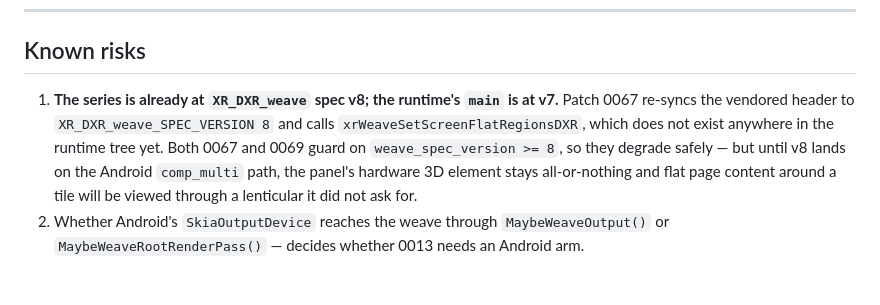
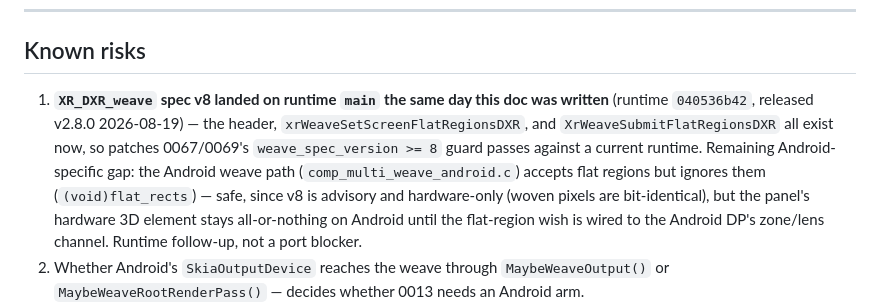
Before and after one commit to DisplayXR/displayxr-browser, a Markdown page: docs/android-port.md, the part around the change. GitHub-like rendering; blank space fills up the shorter version.

Commit message:
docs(android-port): risk #1 overtaken by events — weave v8 landed on runtime main today
Runtime 040536b42 (released v2.8.0, 2026-08-19) ships the v8 header +
xrWeaveSetScreenFlatRegionsDXR, so 0067/0069's >=8 guard passes. The
Android path accepts flat regions but no-ops them — advisory-only, so
not a port blocker; wiring it to the Android DP zone channel is a
runtime follow-up.

Co-Authored-By: Claude Fable 5 <noreply@anthropic.com>
Claude-Session: https://claude.ai/code/session_019Lf6vUbdL59MqXMwJxB489

```diff
--- a/docs/android-port.md
+++ b/docs/android-port.md
@@ -295,12 +295,14 @@ display-mode controller. Call it a low four figures of new code and zero lines o
 
 ## Known risks
 
-1. **The series is already at `XR_DXR_weave` spec v8; the runtime's `main` is at v7.** Patch 0067
-   re-syncs the vendored header to `XR_DXR_weave_SPEC_VERSION 8` and calls
-   `xrWeaveSetScreenFlatRegionsDXR`, which does not exist anywhere in the runtime tree yet. Both 0067
-   and 0069 guard on `weave_spec_version >= 8`, so they degrade safely — but until v8 lands on the
-   Android `comp_multi` path, the panel's hardware 3D element stays all-or-nothing and flat page
-   content around a tile will be viewed through a lenticular it did not ask for.
+1. **`XR_DXR_weave` spec v8 landed on runtime `main` the same day this doc was written**
+   (runtime `040536b42`, released v2.8.0 2026-08-19) — the header, `xrWeaveSetScreenFlatRegionsDXR`,
+   and `XrWeaveSubmitFlatRegionsDXR` all exist now, so patches 0067/0069's `weave_spec_version >= 8`
+   guard passes against a current runtime. Remaining Android-specific gap: the Android weave path
+   (`comp_multi_weave_android.c`) accepts flat regions but ignores them (`(void)flat_rects`) — safe,
+   since v8 is advisory and hardware-only (woven pixels are bit-identical), but the panel's hardware
+   3D element stays all-or-nothing on Android until the flat-region wish is wired to the Android DP's
+   zone/lens channel. Runtime follow-up, not a port blocker.
 2. Whether Android's `SkiaOutputDevice` reaches the weave through `MaybeWeaveOutput()` or
    `MaybeWeaveRootRenderPass()` — decides whether 0013 needs an Android arm.
 3. Whether `ProduceOverlayForWeave` yields an `AHardwareBuffer` for a Graphite-Dawn-backed canvas
```
